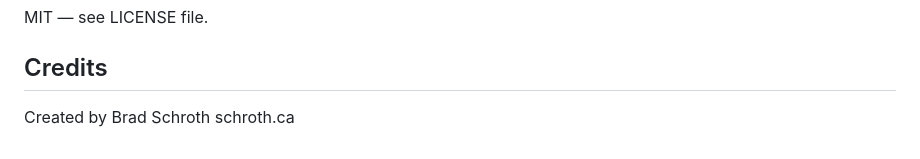
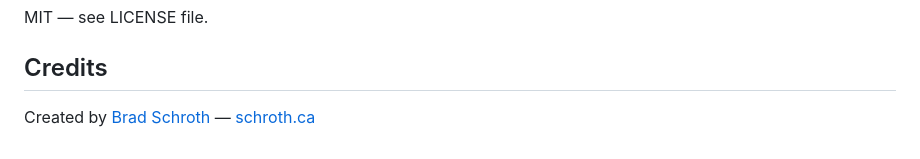
Before and after one commit to bferd/the-firmament, a Markdown page: README.md, the part around the change. GitHub-like rendering.

Commit message:
fix: PWA manifest icons, update credits links

```diff
--- a/README.md
+++ b/README.md
@@ -145,5 +145,4 @@ MIT — see LICENSE file.
 
 ## Credits
 
-Created by Brad Schroth
-schroth.ca
+Created by [Brad Schroth](https://linkstack.schroth.ca/@brad) — [schroth.ca](https://schroth.ca)
```
